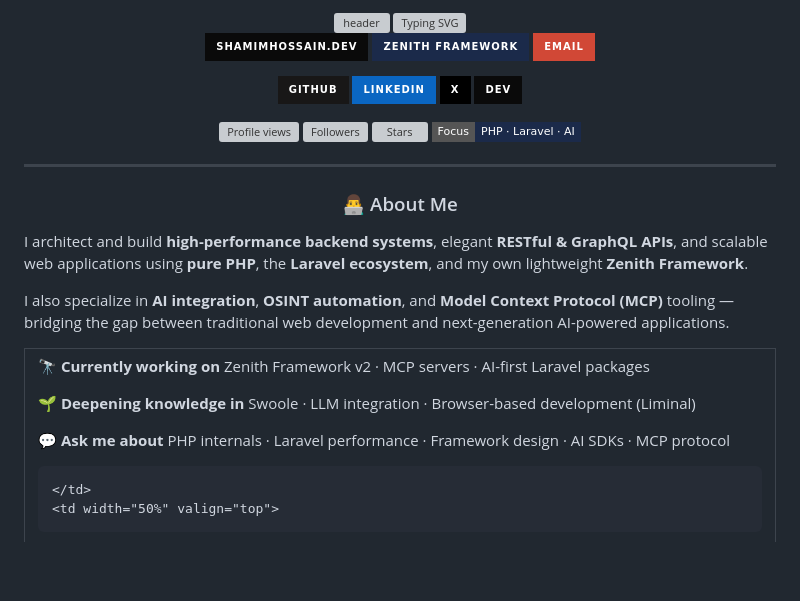
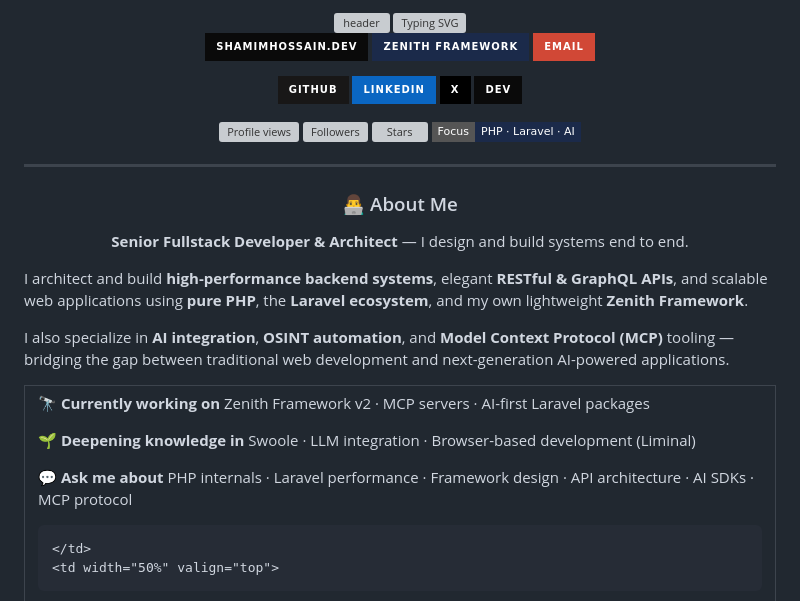
Before and after one commit to shamimwhois/shamimwhois, a Markdown page: README.md, the part around one of its changes. GitHub-like rendering; badges without logos; blank space fills up the shorter version; grey boxes are pictures that could not be loaded.

Commit message:
docs: modernize visuals — senior fullstack positioning, capability grid, activity graph

```diff
--- a/README.md
+++ b/README.md
@@ -47,6 +47,8 @@
 
 ### 👨‍💻 About Me
 
+**Senior Fullstack Developer & Architect** — I design and build systems end to end.
+
 </div>
 
 I architect and build **high-performance backend systems**, elegant **RESTful & GraphQL APIs**, and scalable web applications using **pure PHP**, the **Laravel ecosystem**, and my own lightweight **Zenith Framework**.
@@ -64,7 +66,7 @@ Zenith Framework v2 · MCP servers · AI-first Laravel packages
 Swoole · LLM integration · Browser-based development (Liminal)
 
 **💬 Ask me about**
-PHP internals · Laravel performance · Framework design · AI SDKs · MCP protocol
+PHP internals · Laravel performance · Framework design · API architecture · AI SDKs · MCP protocol
 
     </td>
     <td width="50%" valign="top">
```
Also changed, not shown: other parts of README.md (+32 -2 lines).
